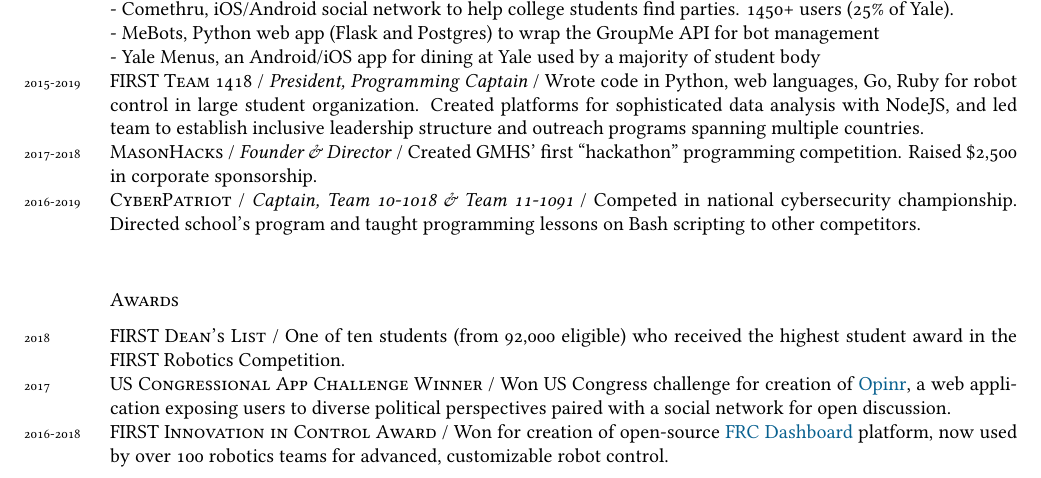
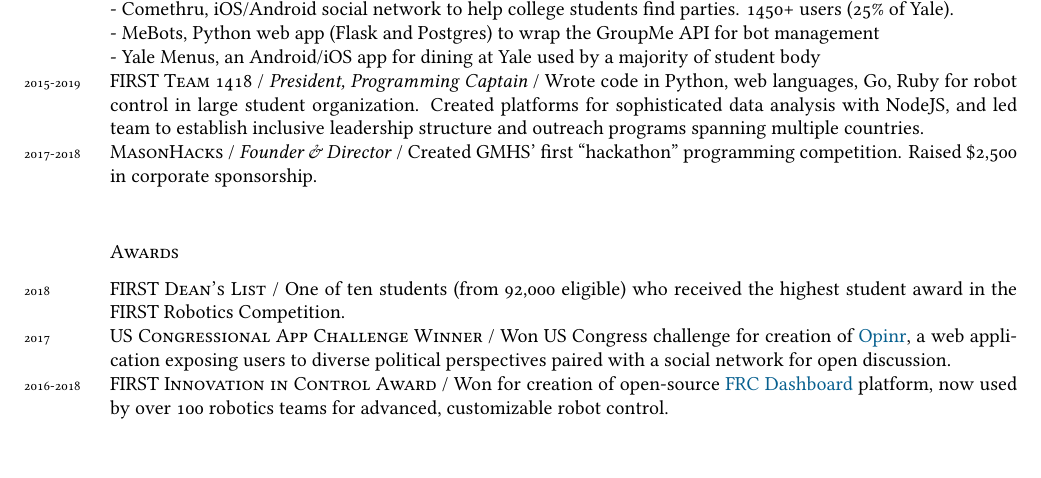
Before and after one commit to ErikBoesen/erikboesen.github.io, a LaTeX CV (resume.tex): part of page 1 of 2 before the commit and part of the page after it, cut so that both start at the same text. Compiled offline with XeLaTeX.

Commit message:
Remove CyberPatriot from resume

```diff
--- a/resume.tex
+++ b/resume.tex
@@ -79,7 +79,7 @@
 - Yale Menus, an Android/iOS app for dining at Yale used by a majority of student body\\
 \years{2015-2019}\textsc{FIRST Team 1418} / \textit{President, Programming Captain} / Wrote code in Python, web languages, Go, Ruby for robot control in large student organization. Created platforms for sophisticated data analysis with NodeJS, and led team to establish inclusive leadership structure and outreach programs spanning multiple countries.\\
 \years{2017-2018}\textsc{MasonHacks} / \textit{Founder \& Director} / Created GMHS' first ``hackathon'' programming competition. Raised \$2,500 in corporate sponsorship.\\
-\years{2016-2019}\textsc{CyberPatriot} / \textit{Captain, Team 10-1018 \& Team 11-1091} / Competed in national cybersecurity championship. Directed school's program and taught programming lessons on Bash scripting to other competitors.\\
+%\years{2016-2019}\textsc{CyberPatriot} / \textit{Captain, Team 10-1018 \& Team 11-1091} / Competed in national cybersecurity championship. Directed school's program and taught programming lessons on Bash scripting to other competitors.\\
 %\years{2016-2019}\textsc{Hack Club} / \textit{Founder \& President} / Created GMHS chapter of Hack Club for students to work on and get help with personal programming projects.\\
 %\years{2018-2019}\textsc{GMHS Student Advisory Board} / \textit{Co-founder \& Technical Representative} / Helped create, then was elected to, administrative advisory group. Advocated for common-sense tech security policy in my high school.\\
 %\years{2017-2019}\textsc{The Academist} / \textit{Founder \& Editor} / After publishing articles in school newspaper, founded independent journal for high school students to fill media void of youth voices.\\
```
